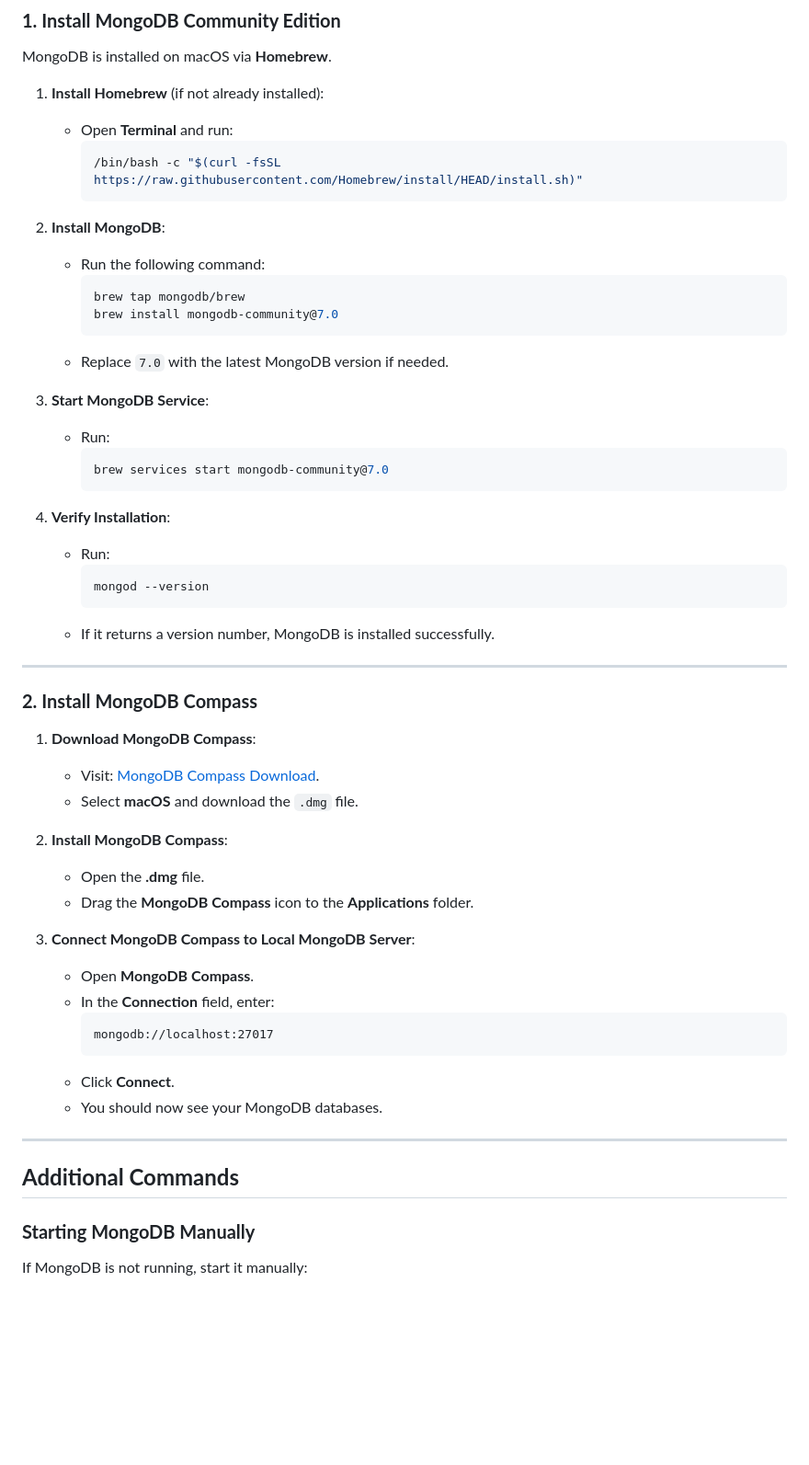
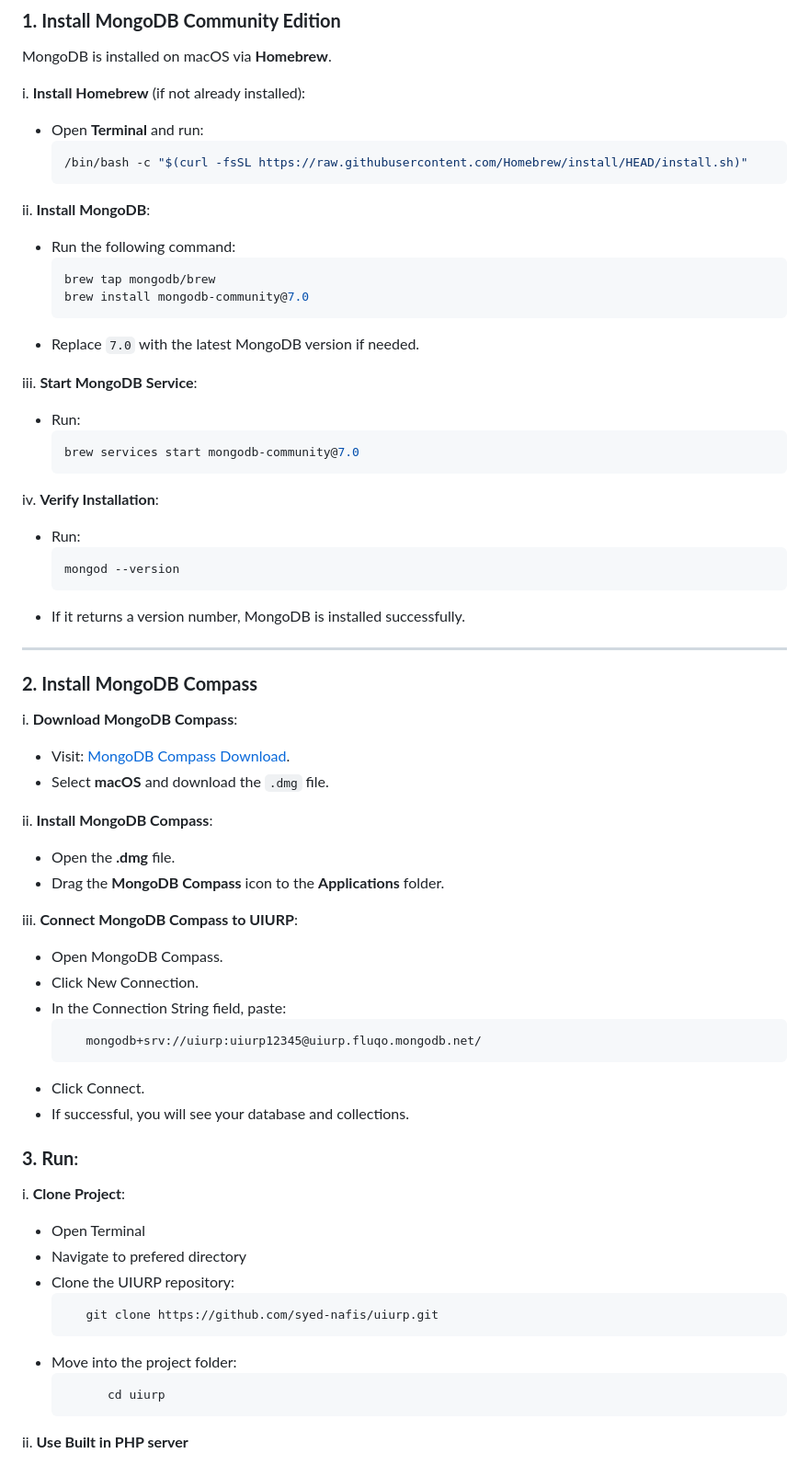
Before and after one commit to Najmolh/uiurp, a Markdown page: README.md, the part around one of its changes. Shown at 92% size. Rendered like a GitHub page; blank space fills up the shorter version.

````diff
--- a/README.md
+++ b/README.md
@@ -89,14 +89,14 @@ ii. **Start Apache Web Server**:
 
 MongoDB is installed on macOS via **Homebrew**.
 
-1. **Install Homebrew** (if not already installed):
+i. **Install Homebrew** (if not already installed):
 
    - Open **Terminal** and run:
      ```bash
      /bin/bash -c "$(curl -fsSL https://raw.githubusercontent.com/Homebrew/install/HEAD/install.sh)"
      ```
 
-2. **Install MongoDB**:
+ii. **Install MongoDB**:
 
    - Run the following command:
      ```bash
@@ -105,14 +105,14 @@ MongoDB is installed on macOS via **Homebrew**.
      ```
    - Replace `7.0` with the latest MongoDB version if needed.
 
-3. **Start MongoDB Service**:
+iii. **Start MongoDB Service**:
 
    - Run:
      ```bash
      brew services start mongodb-community@7.0
      ```
 
-4. **Verify Installation**:
+iv. **Verify Installation**:
 
    - Run:
      ```bash
@@ -124,31 +124,41 @@ MongoDB is installed on macOS via **Homebrew**.
 
 ### **2. Install MongoDB Compass**
 
-1. **Download MongoDB Compass**:
+i. **Download MongoDB Compass**:
 
    - Visit: [MongoDB Compass Download](https://www.mongodb.com/products/compass).
    - Select **macOS** and download the `.dmg` file.
 
-2. **Install MongoDB Compass**:
+ii. **Install MongoDB Compass**:
 
    - Open the **.dmg** file.
    - Drag the **MongoDB Compass** icon to the **Applications** folder.
 
-3. **Connect MongoDB Compass to Local MongoDB Server**:
+iii. **Connect MongoDB Compass to UIURP**:
 
-   - Open **MongoDB Compass**.
-   - In the **Connection** field, enter:
+   - Open MongoDB Compass.
+   - Click New Connection.
+   - In the Connection String field, paste:
+     ```perl
+        mongodb+srv://uiurp:uiurp12345@uiurp.fluqo.mongodb.net/
      ```
-     mongodb://localhost:27017
-     ```
-   - Click **Connect**.
-   - You should now see your MongoDB databases.
+   - Click Connect.
+   - If successful, you will see your database and collections.
 
----
+### **3. Run**:
 
-## **Additional Commands**
+i. **Clone Project**:
 
-### **Starting MongoDB Manually**
+   - Open Terminal
+   - Navigate to prefered directory
+   - Clone the UIURP repository:
+        ``` bash
+           git clone https://github.com/syed-nafis/uiurp.git
+        ```
+   - Move into the project folder:
+        ```bash
+              cd uiurp
+        ```
 
-If MongoDB is not running, start it manually:
+ii. **Use Built in PHP server**
 
````
Also changed, not shown: other parts of README.md (+12 -28 lines).
